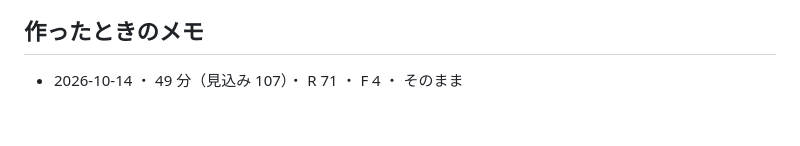
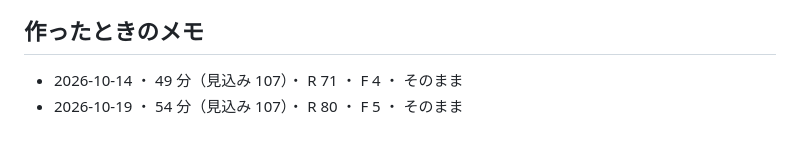
Before and after one commit to peirin1230-ship-it/recipi, a Markdown page: recipes/r-20261013-suihanki-de-tsukureru-ryori-kabocha-to-s.md, the part around the change. Rendered like a GitHub page.

Commit message:
[skip ci] memo r-20261013-suihanki-de-tsukureru-ryori-kabocha-to-s

```diff
--- a/recipes/r-20261013-suihanki-de-tsukureru-ryori-kabocha-to-s.md
+++ b/recipes/r-20261013-suihanki-de-tsukureru-ryori-kabocha-to-s.md
@@ -238,3 +238,4 @@ changes:
 ## 作ったときのメモ
 
 - 2026-10-14 ・ 49 分（見込み 107）・ R 71 ・ F 4 ・ そのまま
+- 2026-10-19 ・ 54 分（見込み 107）・ R 80 ・ F 5 ・ そのまま
```
